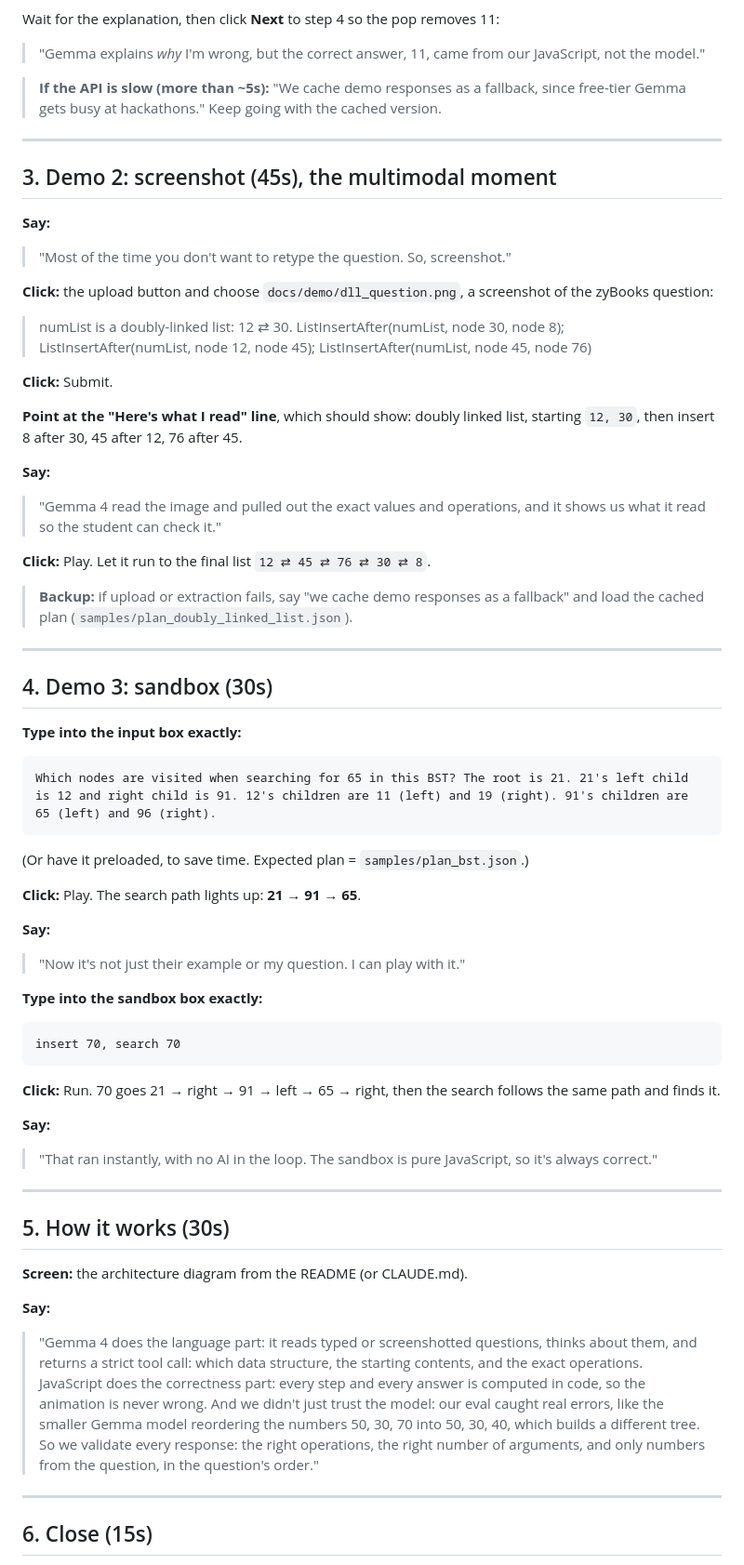
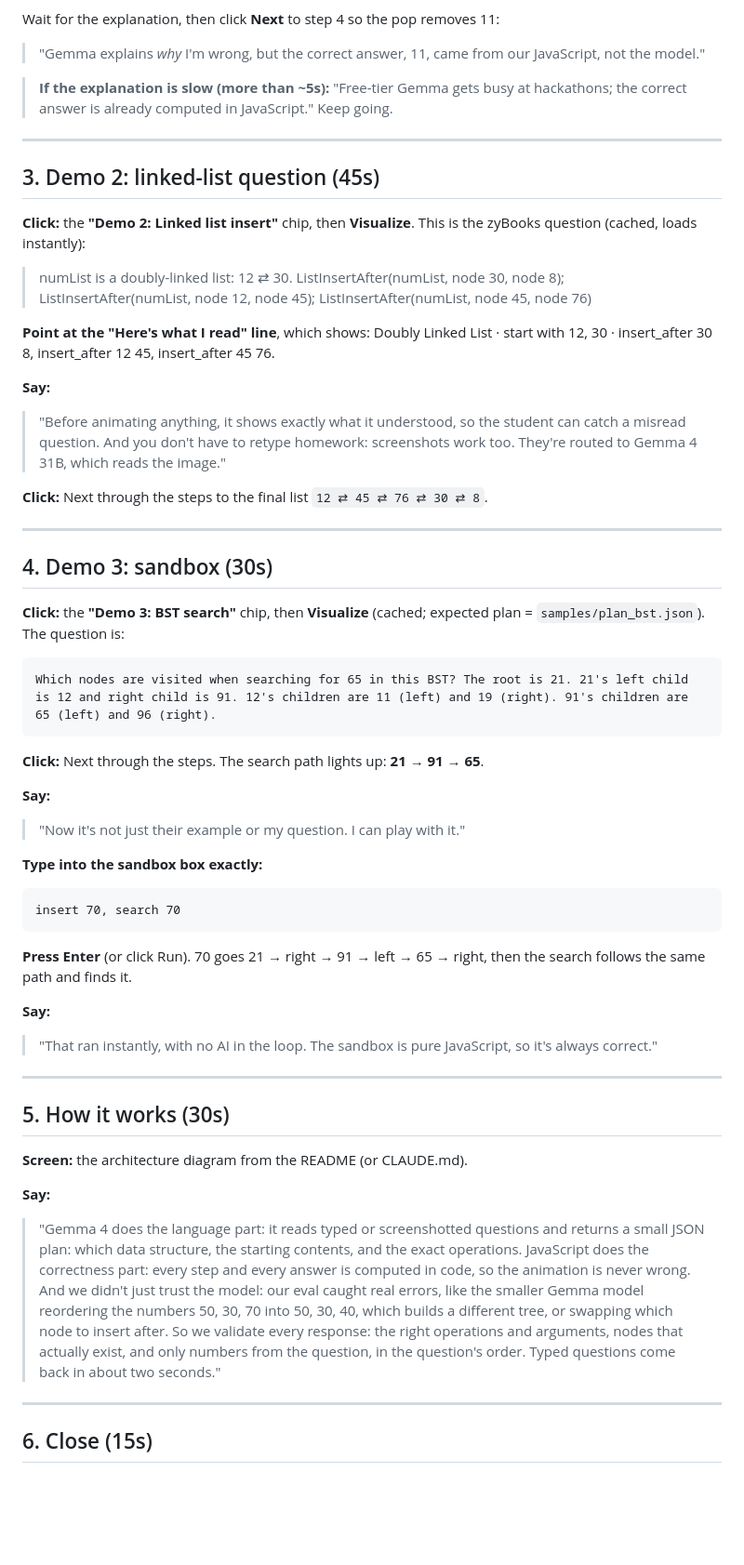
Before and after one commit to FlysonBot/hacktoberfest, a Markdown page: docs/DEMO.md, the part around one of its changes. Shown at 93% size. Drawn GitHub-style; blank space fills up the shorter version.

````diff
--- a/docs/DEMO.md
+++ b/docs/DEMO.md
@@ -54,40 +53,32 @@ Given an empty stack numStack, what are the stack's contents after these operati
 Wait for the explanation, then click **Next** to step 4 so the pop removes 11:
 > "Gemma explains *why* I'm wrong, but the correct answer, 11, came from our JavaScript, not the model."
 
-> **If the API is slow (more than ~5s):** "We cache demo responses as a fallback, since free-tier Gemma gets busy at hackathons." Keep going with the cached version.
+> **If the explanation is slow (more than ~5s):** "Free-tier Gemma gets busy at hackathons; the correct answer is already computed in JavaScript." Keep going.
 
 ---
 
-## 3. Demo 2: screenshot (45s), the multimodal moment
+## 3. Demo 2: linked-list question (45s)
+
+**Click:** the **"Demo 2: Linked list insert"** chip, then **Visualize**. This is the zyBooks question (cached, loads instantly):
+> numList is a doubly-linked list: 12 ⇄ 30. ListInsertAfter(numList, node 30, node 8); ListInsertAfter(numList, node 12, node 45); ListInsertAfter(numList, node 45, node 76)
+
+**Point at the "Here's what I read" line**, which shows: Doubly Linked List · start with 12, 30 · insert_after 30 8, insert_after 12 45, insert_after 45 76.
 
 **Say:**
-> "Most of the time you don't want to retype the question. So, screenshot."
+> "Before animating anything, it shows exactly what it understood, so the student can catch a misread question. And you don't have to retype homework: screenshots work too. They're routed to Gemma 4 31B, which reads the image."
 
-**Click:** the upload button and choose `docs/demo/dll_question.png`, a screenshot of the zyBooks question:
-> numList is a doubly-linked list: 12 ⇄ 30. ListInsertAfter(numList, node 30, node 8); ListInsertAfter(numList, node 12, node 45); ListInsertAfter(numList, node 45, node 76)
-
-**Click:** Submit.
-
-**Point at the "Here's what I read" line**, which should show: doubly linked list, starting `12, 30`, then insert 8 after 30, 45 after 12, 76 after 45.
-
-**Say:**
-> "Gemma 4 read the image and pulled out the exact values and operations, and it shows us what it read so the student can check it."
-
-**Click:** Play. Let it run to the final list `12 ⇄ 45 ⇄ 76 ⇄ 30 ⇄ 8`.
-
-> **Backup:** if upload or extraction fails, say "we cache demo responses as a fallback" and load the cached plan (`samples/plan_doubly_linked_list.json`).
+**Click:** Next through the steps to the final list `12 ⇄ 45 ⇄ 76 ⇄ 30 ⇄ 8`.
 
 ---
 
 ## 4. Demo 3: sandbox (30s)
 
-**Type into the input box exactly:**
+**Click:** the **"Demo 3: BST search"** chip, then **Visualize** (cached; expected plan = `samples/plan_bst.json`). The question is:
 ```
 Which nodes are visited when searching for 65 in this BST? The root is 21. 21's left child is 12 and right child is 91. 12's children are 11 (left) and 19 (right). 91's children are 65 (left) and 96 (right).
 ```
-(Or have it preloaded, to save time. Expected plan = `samples/plan_bst.json`.)
 
-**Click:** Play. The search path lights up: **21 → 91 → 65**.
+**Click:** Next through the steps. The search path lights up: **21 → 91 → 65**.
 
 **Say:**
 > "Now it's not just their example or my question. I can play with it."
@@ -97,7 +88,7 @@ Which nodes are visited when searching for 65 in this BST? The root is 21. 21's
 insert 70, search 70
 ```
 
-**Click:** Run. 70 goes 21 → right → 91 → left → 65 → right, then the search follows the same path and finds it.
+**Press Enter** (or click Run). 70 goes 21 → right → 91 → left → 65 → right, then the search follows the same path and finds it.
 
 **Say:**
 > "That ran instantly, with no AI in the loop. The sandbox is pure JavaScript, so it's always correct."
@@ -109,7 +100,7 @@ insert 70, search 70
 **Screen:** the architecture diagram from the README (or CLAUDE.md).
 
 **Say:**
-> "Gemma 4 does the language part: it reads typed or screenshotted questions, thinks about them, and returns a strict tool call: which data structure, the starting contents, and the exact operations. JavaScript does the correctness part: every step and every answer is computed in code, so the animation is never wrong. And we didn't just trust the model: our eval caught real errors, like the smaller Gemma model reordering the numbers 50, 30, 70 into 50, 30, 40, which builds a different tree. So we validate every response: the right operations, the right number of arguments, and only numbers from the question, in the question's order."
+> "Gemma 4 does the language part: it reads typed or screenshotted questions and returns a small JSON plan: which data structure, the starting contents, and the exact operations. JavaScript does the correctness part: every step and every answer is computed in code, so the animation is never wrong. And we didn't just trust the model: our eval caught real errors, like the smaller Gemma model reordering the numbers 50, 30, 70 into 50, 30, 40, which builds a different tree, or swapping which node to insert after. So we validate every response: the right operations and arguments, nodes that actually exist, and only numbers from the question, in the question's order. Typed questions come back in about two seconds."
 
 ---
 
````
Also changed, not shown: other parts of docs/DEMO.md (+6 -7 lines), README.md (+34 -29 lines).
